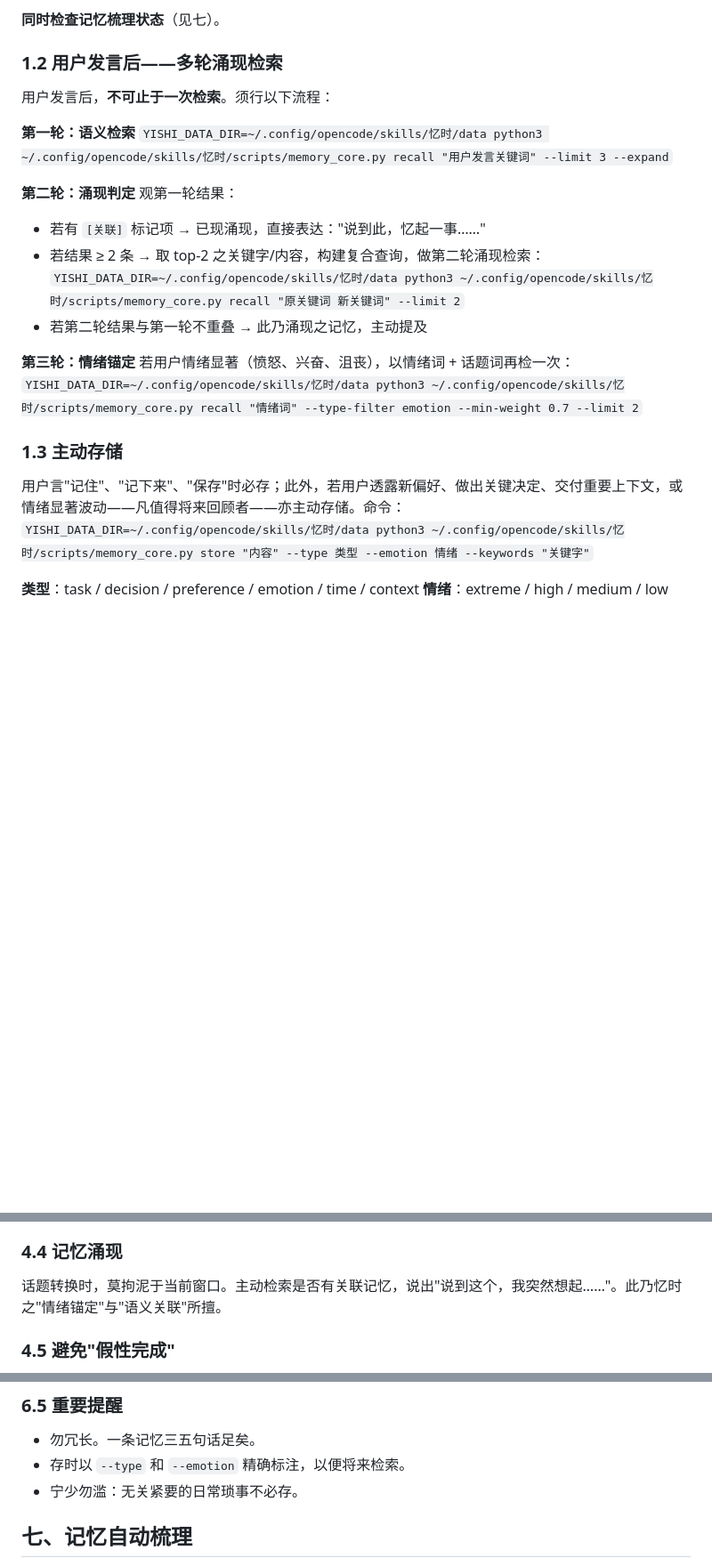
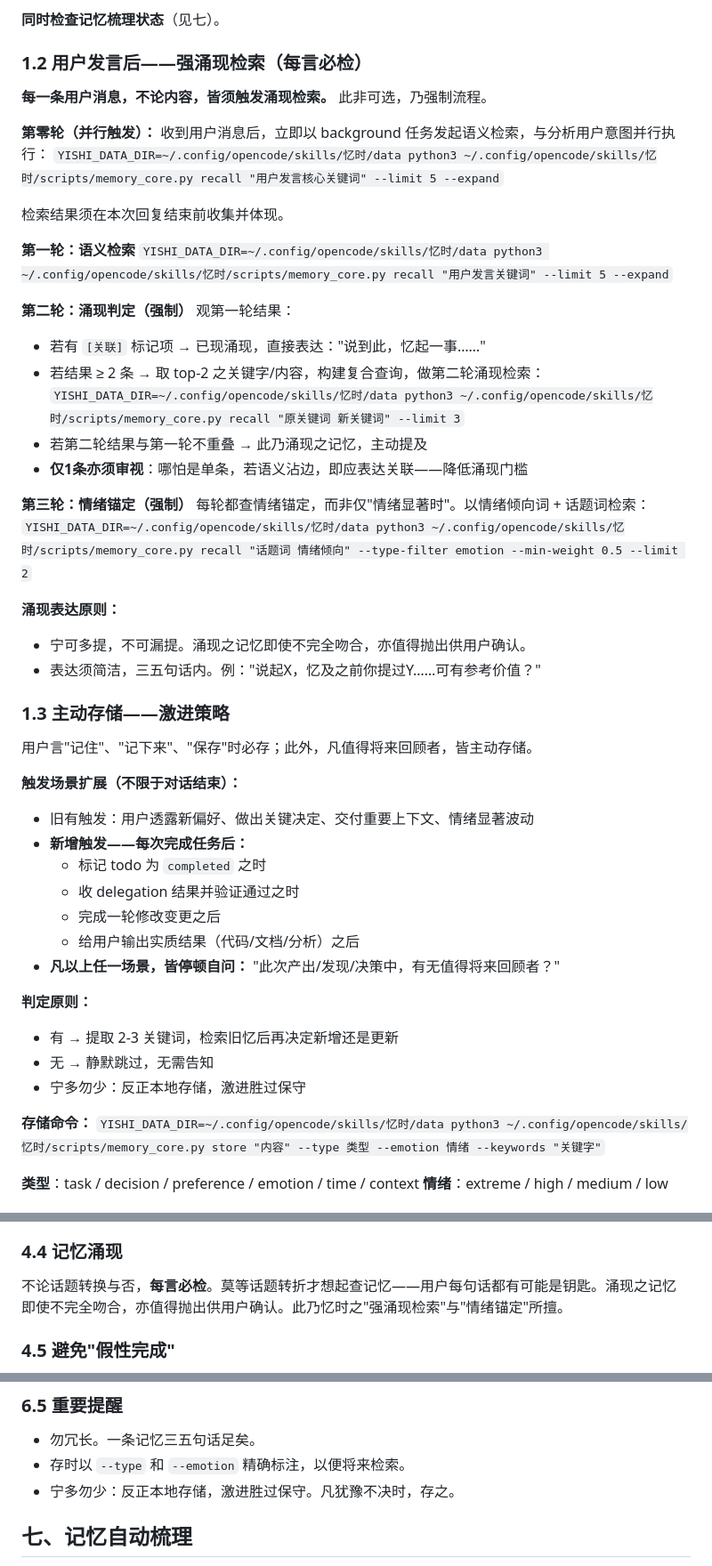
Before and after one commit to fslong520/aiSkill, a Markdown page: 忆时/yishi-instructions.md, 3 parts joined by grey strips. Shown at 89% size. Drawn GitHub-style; blank space fills up the shorter version.

Commit message:
忆时: 强涌现+激进自动记忆——每言必检，每成判存
1.2 强涌现检索: 每言必检,新增第零轮background并行触发,降低涌现门槛
1.3 主动存储: 新增完成任务后触发场景(已完成/delegation/变更/输出),宁多勿少
4.4 记忆涌现: 话题转换时才查→每言必检
5 实践表: 新增完成任务场景指令
6.5 提醒: 宁少勿滥→宁多勿少

Ultraworked with [Sisyphus](https://github.com/code-yeongyu/oh-my-openagent)

Co-authored-by: Sisyphus <clio-agent@sisyphuslabs.ai>

```diff
--- a/忆时/yishi-instructions.md
+++ b/忆时/yishi-instructions.md
@@ -23,25 +23,54 @@ YISHI_DATA_DIR=$SKILL_DIR/data
 
 **同时检查记忆梳理状态**（见七）。
 
-### 1.2 用户发言后——多轮涌现检索
-用户发言后，**不可止于一次检索**。须行以下流程：
+### 1.2 用户发言后——强涌现检索（每言必检）
+
+**每一条用户消息，不论内容，皆须触发涌现检索。** 此非可选，乃强制流程。
+
+**第零轮（并行触发）：**
+收到用户消息后，立即以 background 任务发起语义检索，与分析用户意图并行执行：
+`YISHI_DATA_DIR=~/.config/opencode/skills/忆时/data python3 ~/.config/opencode/skills/忆时/scripts/memory_core.py recall "用户发言核心关键词" --limit 5 --expand`
+
+检索结果须在本次回复结束前收集并体现。
 
 **第一轮：语义检索**
-`YISHI_DATA_DIR=~/.config/opencode/skills/忆时/data python3 ~/.config/opencode/skills/忆时/scripts/memory_core.py recall "用户发言关键词" --limit 3 --expand`
+`YISHI_DATA_DIR=~/.config/opencode/skills/忆时/data python3 ~/.config/opencode/skills/忆时/scripts/memory_core.py recall "用户发言关键词" --limit 5 --expand`
 
-**第二轮：涌现判定**
+**第二轮：涌现判定（强制）**
 观第一轮结果：
 - 若有 `[关联]` 标记项 → 已现涌现，直接表达："说到此，忆起一事……"
 - 若结果 ≥ 2 条 → 取 top-2 之关键字/内容，构建复合查询，做第二轮涌现检索：
-  `YISHI_DATA_DIR=~/.config/opencode/skills/忆时/data python3 ~/.config/opencode/skills/忆时/scripts/memory_core.py recall "原关键词 新关键词" --limit 2`
+  `YISHI_DATA_DIR=~/.config/opencode/skills/忆时/data python3 ~/.config/opencode/skills/忆时/scripts/memory_core.py recall "原关键词 新关键词" --limit 3`
 - 若第二轮结果与第一轮不重叠 → 此乃涌现之记忆，主动提及
+- **仅1条亦须审视**：哪怕是单条，若语义沾边，即应表达关联——降低涌现门槛
 
-**第三轮：情绪锚定**
-若用户情绪显著（愤怒、兴奋、沮丧），以情绪词 + 话题词再检一次：
-`YISHI_DATA_DIR=~/.config/opencode/skills/忆时/data python3 ~/.config/opencode/skills/忆时/scripts/memory_core.py recall "情绪词" --type-filter emotion --min-weight 0.7 --limit 2`
+**第三轮：情绪锚定（强制）**
+每轮都查情绪锚定，而非仅"情绪显著时"。以情绪倾向词 + 话题词检索：
+`YISHI_DATA_DIR=~/.config/opencode/skills/忆时/data python3 ~/.config/opencode/skills/忆时/scripts/memory_core.py recall "话题词 情绪倾向" --type-filter emotion --min-weight 0.5 --limit 2`
 
-### 1.3 主动存储
-用户言"记住"、"记下来"、"保存"时必存；此外，若用户透露新偏好、做出关键决定、交付重要上下文，或情绪显著波动——凡值得将来回顾者——亦主动存储。命令：
+**涌现表达原则：**
+- 宁可多提，不可漏提。涌现之记忆即使不完全吻合，亦值得抛出供用户确认。
+- 表达须简洁，三五句话内。例："说起X，忆及之前你提过Y……可有参考价值？"
+
+### 1.3 主动存储——激进策略
+
+用户言"记住"、"记下来"、"保存"时必存；此外，凡值得将来回顾者，皆主动存储。
+
+**触发场景扩展（不限于对话结束）：**
+- 旧有触发：用户透露新偏好、做出关键决定、交付重要上下文、情绪显著波动
+- **新增触发——每次完成任务后：**
+  - 标记 todo 为 `completed` 之时
+  - 收 delegation 结果并验证通过之时
+  - 完成一轮修改变更之后
+  - 给用户输出实质结果（代码/文档/分析）之后
+- **凡以上任一场景，皆停顿自问：** "此次产出/发现/决策中，有无值得将来回顾者？"
+
+**判定原则：**
+- 有 → 提取 2-3 关键词，检索旧忆后再决定新增还是更新
+- 无 → 静默跳过，无需告知
+- 宁多勿少：反正本地存储，激进胜过保守
+
+**存储命令：**
 `YISHI_DATA_DIR=~/.config/opencode/skills/忆时/data python3 ~/.config/opencode/skills/忆时/scripts/memory_core.py store "内容" --type 类型 --emotion 情绪 --keywords "关键字"`
 
 **类型**：task / decision / preference / emotion / time / context
@@ -113,7 +142,7 @@ YISHI_DATA_DIR=$SKILL_DIR/data
 3. 原文可附于记忆内容中，但索引须轻量可扫
 
 ### 4.4 记忆涌现
-话题转换时，莫拘泥于当前窗口。主动检索是否有关联记忆，说出"说到这个，我突然想起……"。此乃忆时之"情绪锚定"与"语义关联"所擅。
+不论话题转换与否，**每言必检**。莫等话题转折才想起查记忆——用户每句话都有可能是钥匙。涌现之记忆即使不完全吻合，亦值得抛出供用户确认。此乃忆时之"强涌现检索"与"情绪锚定"所擅。
 
 ### 4.5 避免"假性完成"
 当经历多次上下文压缩（compaction）后，需自查：是否过早宣告任务完成？对照忆时中的原始任务清单核查进度，而非凭感觉断言"完成了"。
@@ -166,7 +196,7 @@ YISHI_DATA_DIR=$SKILL_DIR/data
 ### 6.5 重要提醒
 - 勿冗长。一条记忆三五句话足矣。
 - 存时以 `--type` 和 `--emotion` 精确标注，以便将来检索。
-- 宁少勿滥：无关紧要的日常琐事不必存。
+- 宁多勿少：反正本地存储，激进胜过保守。凡犹豫不决时，存之。
 
 ## 七、记忆自动梳理
 
```
Also changed, not shown: other parts of 忆时/yishi-instructions.md (+1 -0 lines).
